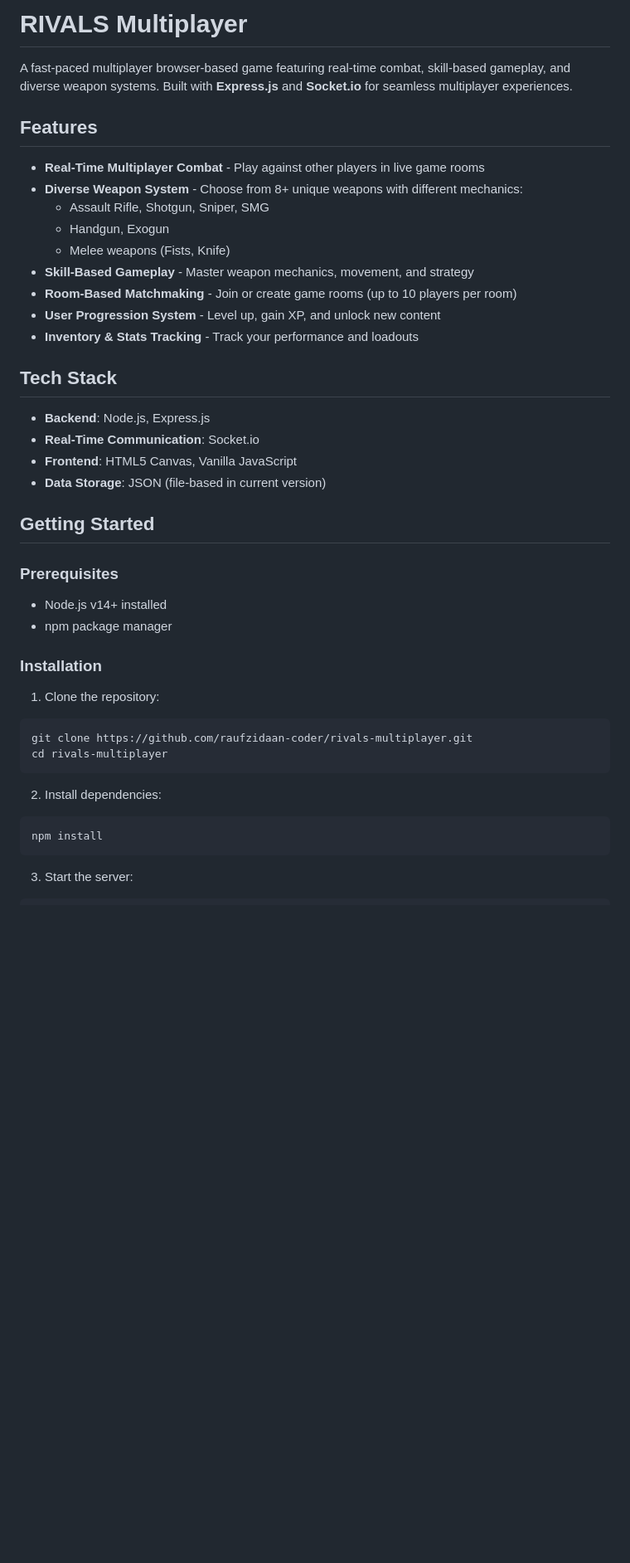
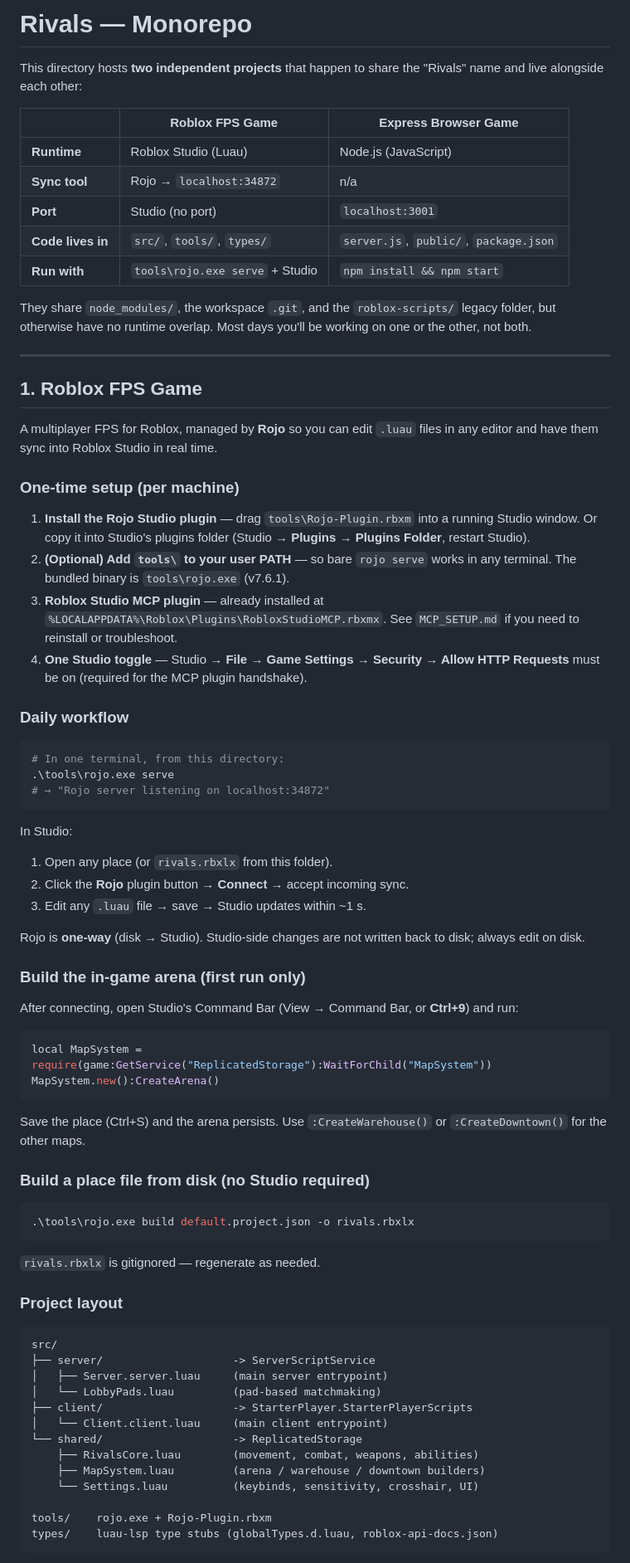
Before and after one commit to raufzidaan-coder/rivals-multiplayer, a Markdown page: README.md, the part around one of its changes. Shown at 83% size. GitHub-like rendering; blank space fills up the shorter version.

````diff
--- a/README.md
+++ b/README.md
@@ -1,45 +1,79 @@
-# RIVALS Multiplayer
+# Rivals — Monorepo
 
-A fast-paced multiplayer browser-based game featuring real-time combat, skill-based gameplay, and diverse weapon systems. Built with **Express.js** and **Socket.io** for seamless multiplayer experiences.
+This directory hosts **two independent projects** that happen to share the "Rivals" name and live alongside each other:
 
-## Features
+| | Roblox FPS Game | Express Browser Game |
+|---|---|---|
+| **Runtime** | Roblox Studio (Luau) | Node.js (JavaScript) |
+| **Sync tool** | Rojo → `localhost:34872` | n/a |
+| **Port** | Studio (no port) | `localhost:3001` |
+| **Code lives in** | `src/`, `tools/`, `types/` | `server.js`, `public/`, `package.json` |
+| **Run with** | `tools\rojo.exe serve` + Studio | `npm install && npm start` |
 
-- **Real-Time Multiplayer Combat** - Play against other players in live game rooms
-- **Diverse Weapon System** - Choose from 8+ unique weapons with different mechanics:
-  - Assault Rifle, Shotgun, Sniper, SMG
-  - Handgun, Exogun
-  - Melee weapons (Fists, Knife)
-- **Skill-Based Gameplay** - Master weapon mechanics, movement, and strategy
-- **Room-Based Matchmaking** - Join or create game rooms (up to 10 players per room)
-- **User Progression System** - Level up, gain XP, and unlock new content
-- **Inventory & Stats Tracking** - Track your performance and loadouts
+They share `node_modules/`, the workspace `.git`, and the `roblox-scripts/` legacy folder, but otherwise have no runtime overlap. Most days you'll be working on one or the other, not both.
 
-## Tech Stack
+---
 
-- **Backend**: Node.js, Express.js
-- **Real-Time Communication**: Socket.io
-- **Frontend**: HTML5 Canvas, Vanilla JavaScript
-- **Data Storage**: JSON (file-based in current version)
+## 1. Roblox FPS Game
 
-## Getting Started
+A multiplayer FPS for Roblox, managed by **Rojo** so you can edit `.luau` files in any editor and have them sync into Roblox Studio in real time.
 
-### Prerequisites
+### One-time setup (per machine)
 
-- Node.js v14+ installed
-- npm package manager
+1. **Install the Rojo Studio plugin** — drag `tools\Rojo-Plugin.rbxm` into a running Studio window. Or copy it into Studio's plugins folder (Studio → **Plugins → Plugins Folder**, restart Studio).
+2. **(Optional) Add `tools\` to your user PATH** — so bare `rojo serve` works in any terminal. The bundled binary is `tools\rojo.exe` (v7.6.1).
+3. **Roblox Studio MCP plugin** — already installed at `%LOCALAPPDATA%\Roblox\Plugins\RobloxStudioMCP.rbxmx`. See `MCP_SETUP.md` if you need to reinstall or troubleshoot.
+4. **One Studio toggle** — Studio → **File → Game Settings → Security → Allow HTTP Requests** must be on (required for the MCP plugin handshake).
 
-### Installation
+### Daily workflow
 
-1. Clone the repository:
-```bash
-git clone https://github.com/raufzidaan-coder/rivals-multiplayer.git
-cd rivals-multiplayer
+```powershell
+# In one terminal, from this directory:
+.\tools\rojo.exe serve
+# → "Rojo server listening on localhost:34872"
 ```
 
-2. Install dependencies:
-```bash
-npm install
+In Studio:
+1. Open any place (or `rivals.rbxlx` from this folder).
+2. Click the **Rojo** plugin button → **Connect** → accept incoming sync.
+3. Edit any `.luau` file → save → Studio updates within ~1 s.
+
+Rojo is **one-way** (disk → Studio). Studio-side changes are not written back to disk; always edit on disk.
+
+### Build the in-game arena (first run only)
+
+After connecting, open Studio's Command Bar (View → Command Bar, or **Ctrl+9**) and run:
+
+```lua
+local MapSystem = require(game:GetService("ReplicatedStorage"):WaitForChild("MapSystem"))
+MapSystem.new():CreateArena()
 ```
 
-3. Start the server:
-```bash
+Save the place (Ctrl+S) and the arena persists. Use `:CreateWarehouse()` or `:CreateDowntown()` for the other maps.
+
+### Build a place file from disk (no Studio required)
+
+```powershell
+.\tools\rojo.exe build default.project.json -o rivals.rbxlx
+```
+
+`rivals.rbxlx` is gitignored — regenerate as needed.
+
+### Project layout
+
+```
+src/
+├── server/                    -> ServerScriptService
+│   ├── Server.server.luau     (main server entrypoint)
+│   └── LobbyPads.luau         (pad-based matchmaking)
+├── client/                    -> StarterPlayer.StarterPlayerScripts
+│   └── Client.client.luau     (main client entrypoint)
+└── shared/                    -> ReplicatedStorage
+    ├── RivalsCore.luau        (movement, combat, weapons, abilities)
+    ├── MapSystem.luau         (arena / warehouse / downtown builders)
+    └── Settings.luau          (keybinds, sensitivity, crosshair, UI)
+
+tools/    rojo.exe + Rojo-Plugin.rbxm
+types/    luau-lsp type stubs (globalTypes.d.luau, roblox-api-docs.json)
+```
+
````
Also changed, not shown: other parts of README.md (+79 -64 lines).
